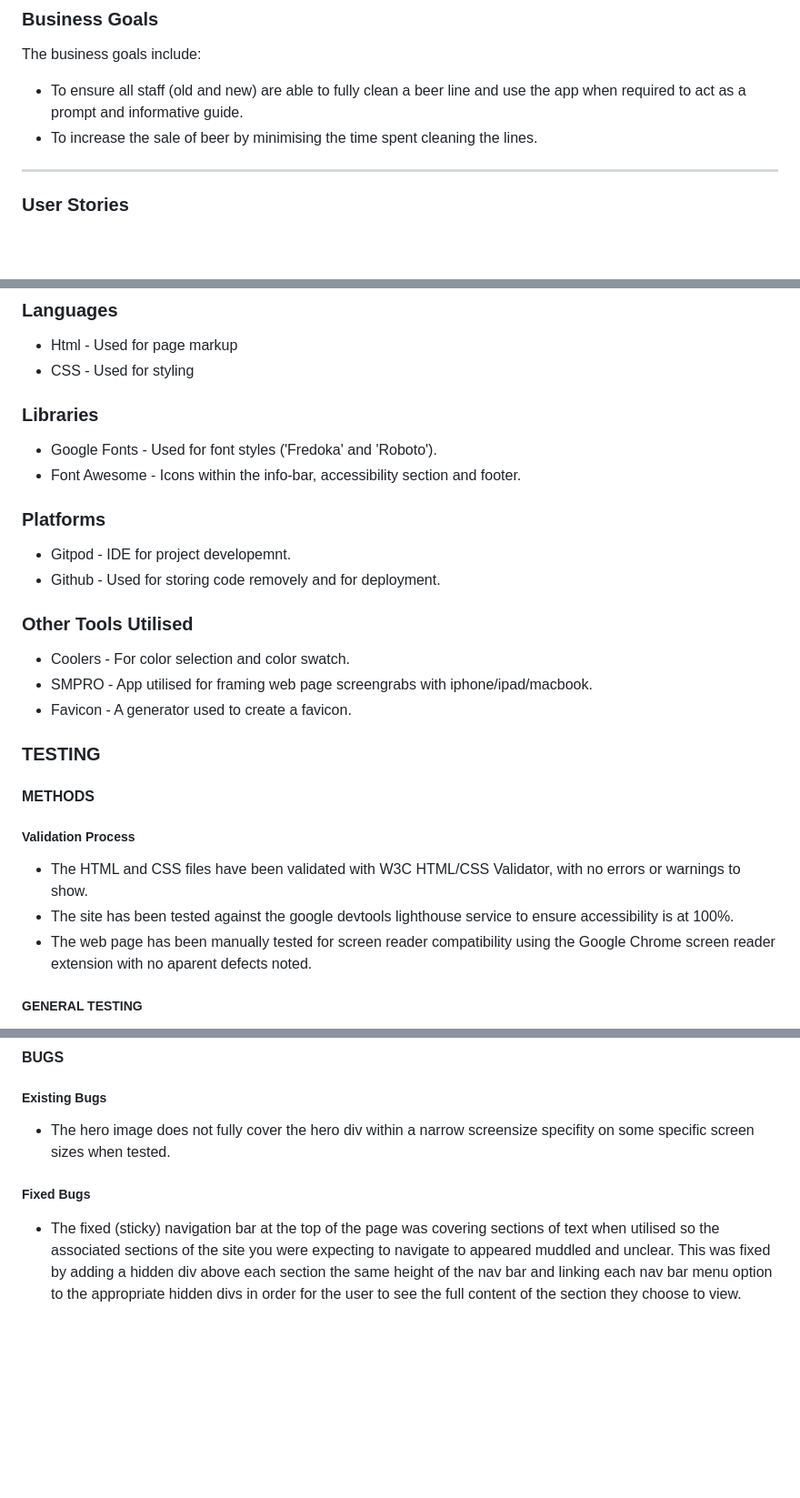
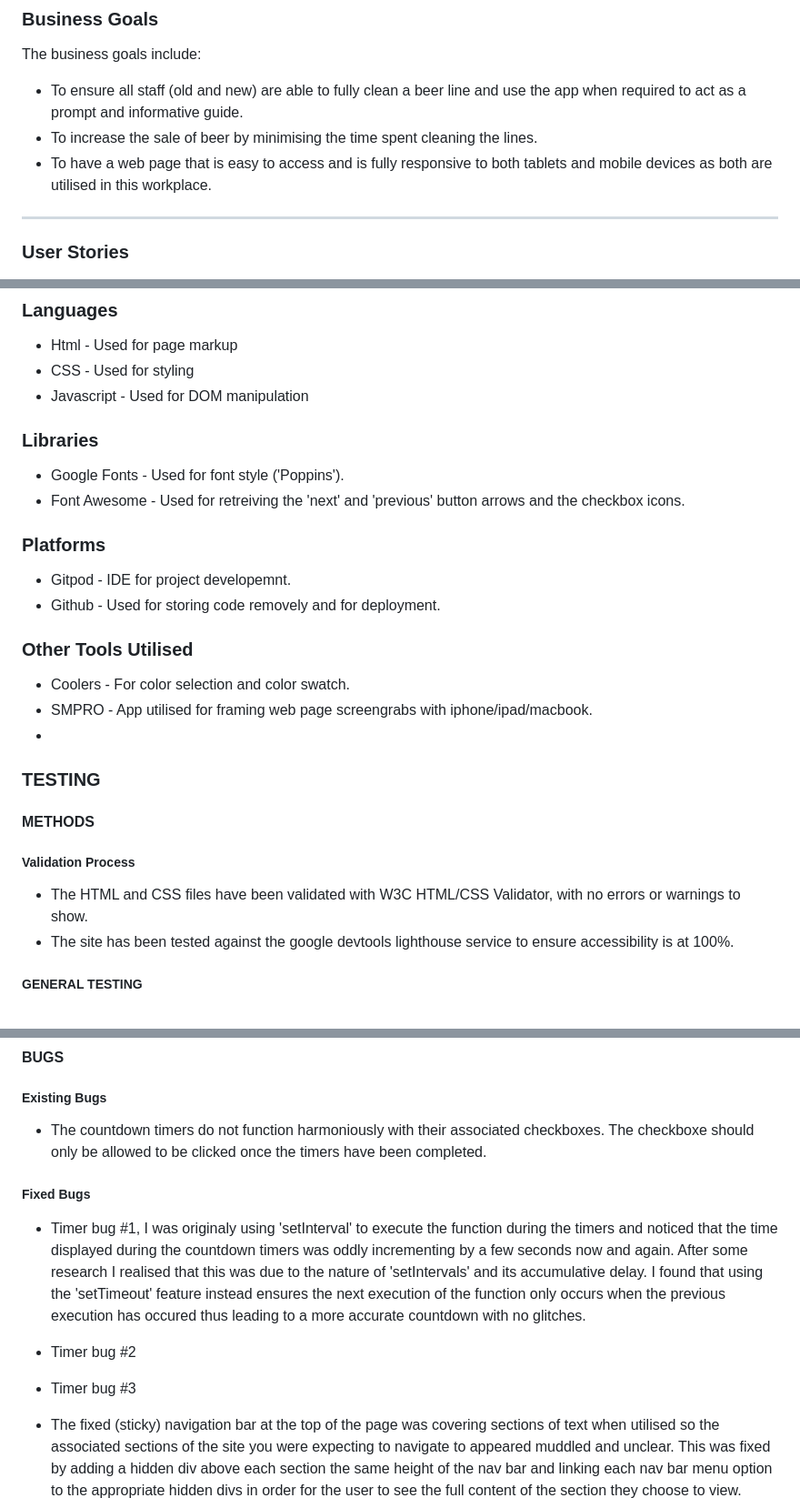
Before and after one commit to AlexBishopCode/BeerLine-Buddy, a Markdown page: README.md, 3 parts joined by grey strips. Shown: that part at 91% size. Drawn GitHub-style; blank space fills up the shorter version.

```diff
--- a/README.md
+++ b/README.md
@@ -43,6 +43,7 @@ The business goals include:
 
 - To ensure all staff (old and new) are able to fully clean a beer line and use the app when required to act as a prompt and informative guide.
 - To increase the sale of beer by minimising the time spent cleaning the lines.
+- To have a web page that is easy to access and is fully responsive to both tablets and mobile devices as both are utilised in this workplace.
 
 <hr>
 
@@ -235,10 +236,11 @@ An option for the user to sign up for a newsletter has been added using radiobut
 ### Languages
 - Html - Used for page markup
 - CSS - Used for styling
+- Javascript - Used for DOM manipulation
 
 ### Libraries
-- Google Fonts - Used for font styles ('Fredoka' and 'Roboto').
-- Font Awesome - Icons within the info-bar, accessibility section and footer.
+- Google Fonts - Used for font style ('Poppins').
+- Font Awesome - Used for retreiving the 'next' and 'previous' button arrows and the checkbox icons.
 
 ### Platforms
 - Gitpod - IDE for project developemnt.
@@ -247,7 +249,7 @@ An option for the user to sign up for a newsletter has been added using radiobut
 ### Other Tools Utilised
 - Coolers - For color selection and color swatch.
 - SMPRO - App utilised for framing web page screengrabs with iphone/ipad/macbook.
-- Favicon - A generator used to create a favicon.
+-
 
 ### TESTING
 
@@ -256,7 +258,7 @@ An option for the user to sign up for a newsletter has been added using radiobut
 ##### Validation Process
 - The HTML and CSS files have been validated with W3C HTML/CSS Validator, with no errors or warnings to show.
 - The site has been tested against the google devtools lighthouse service to ensure accessibility is at 100%.
-- The web page has been manually tested for screen reader compatibility using the Google Chrome screen reader extension with no aparent defects noted.
+<!-- - The web page has been manually tested for screen reader compatibility using the Google Chrome screen reader extension with no aparent defects noted. -->
 
 ##### GENERAL TESTING
 
@@ -288,9 +290,13 @@ Below are the results from the CSS, html and accessibility checks.
 #### BUGS
 
 ##### Existing Bugs
-- The hero image does not fully cover the hero div within a narrow screensize specifity on some specific screen sizes when tested.
+- The countdown timers do not function harmoniously with their associated checkboxes. The checkboxe should only be allowed to be clicked once the timers have been completed.
 
 ##### Fixed Bugs
+- Timer bug #1, I was originaly using 'setInterval' to execute the function during the timers and noticed that the time displayed during the countdown timers was oddly incrementing by a few seconds now and again. After some research I realised that this was due to the nature of 'setIntervals' and its accumulative delay. I found that using the 'setTimeout' feature instead ensures the next execution of the function only occurs when the previous execution has occured thus leading to a more accurate countdown with no glitches.
+
+- Timer bug #2
+- Timer bug #3
 - The fixed (sticky) navigation bar at the top of the page was covering sections of text when utilised so the associated sections of the site you were expecting to navigate to appeared muddled and unclear. This was fixed by adding a hidden div above each section the same height of the nav bar and linking each nav bar menu option to the appropriate hidden divs in order for the user to see the full content of the section they choose to view.
 
 - The booking form loaded an error message once details had been entered saying the page visited was not secure. This was due to a typo in the target="" where https:// was written as http://.
```
